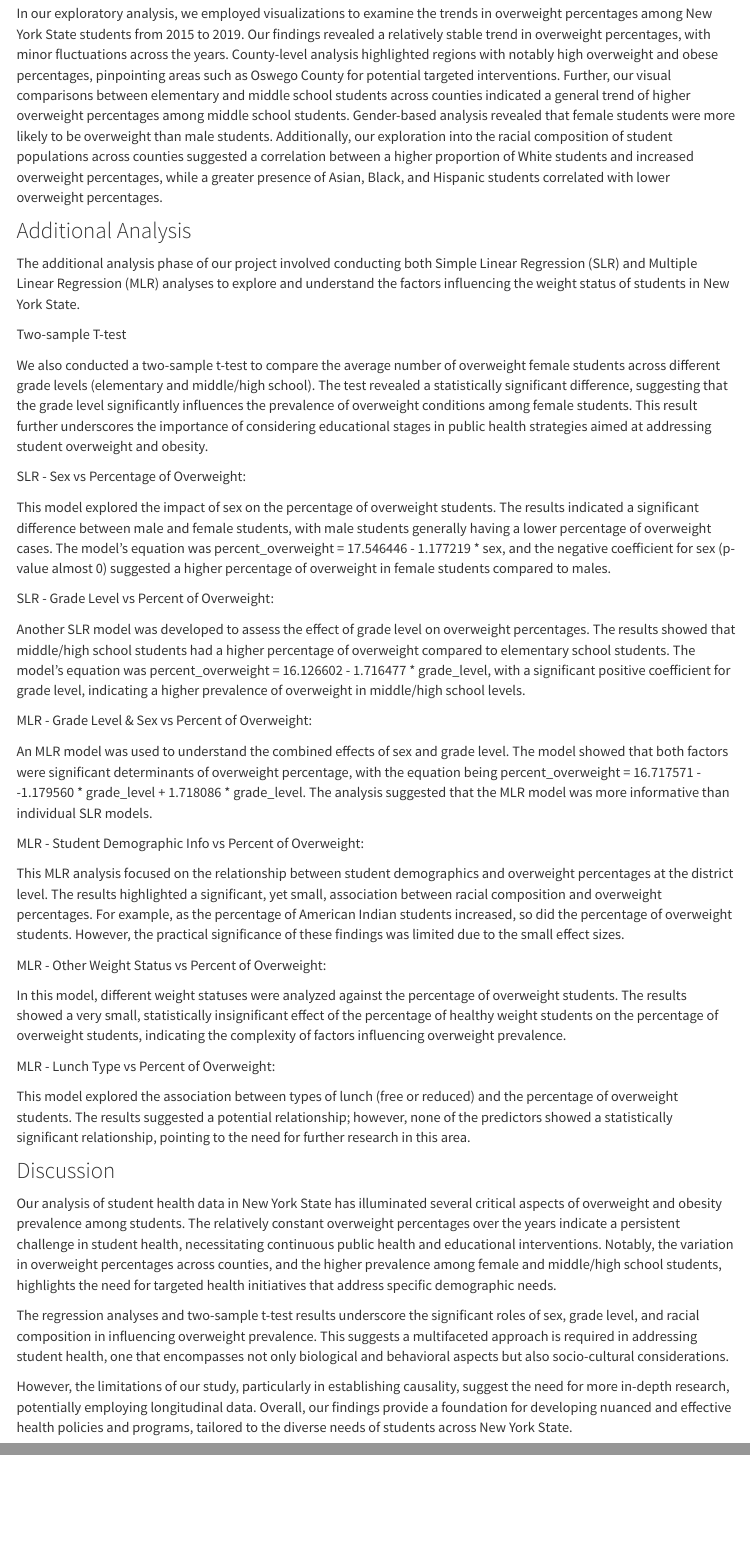
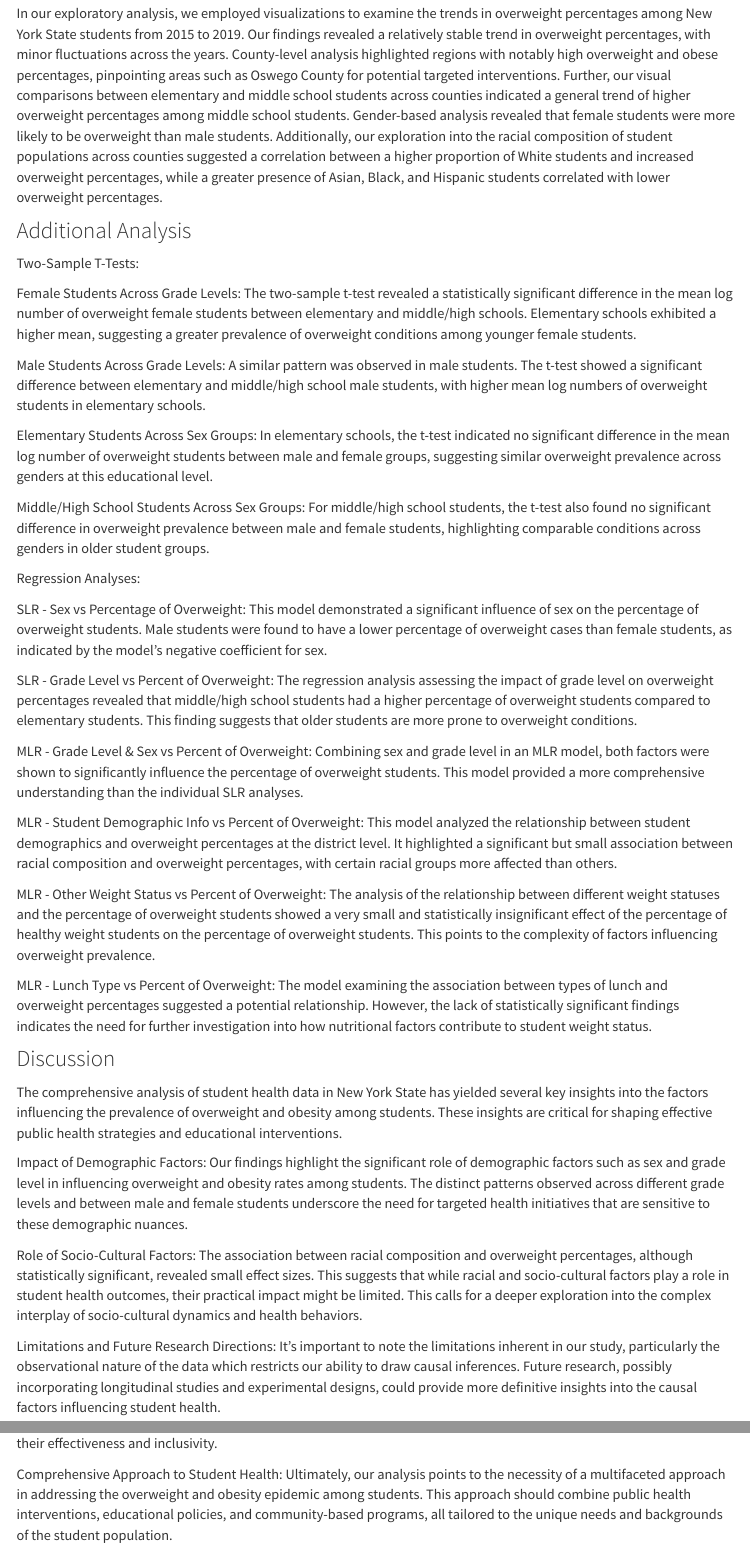
Before and after one commit to cara-dong/nyweight.github.io, an R Markdown document (Project_report.Rmd): the page in a window 1100 px wide, from 610 px down, and a second part further down, joined at a grey line. The pictures show the output file Project_report.html that the author committed with the source, opened offline; library style sheets and scripts come from the installed R packages; menus at the side of the page are left out.

Commit message:
project report and home tab updated

```diff
--- a/Project_report.Rmd
+++ b/Project_report.Rmd
@@ -25,5 +25,4 @@ Our project will develop a web platform designed for the exploration of intrinsi
 In our exploratory analysis, we employed visualizations to examine the trends in overweight percentages among New York State students from 2015 to 2019. Our findings revealed a relatively stable trend in overweight percentages, with minor fluctuations across the years. County-level analysis highlighted regions with notably high overweight and obese percentages, pinpointing areas such as Oswego County for potential targeted interventions. Further, our visual comparisons between elementary and middle school students across counties indicated a general trend of higher overweight percentages among middle school students. Gender-based analysis revealed that female students were more likely to be overweight than male students. Additionally, our exploration into the racial composition of student populations across counties suggested a correlation between a higher proportion of White students and increased overweight percentages, while a greater presence of Asian, Black, and Hispanic students correlated with lower overweight percentages.
 
 ### Additional Analysis
-The additional analysis phase of our project involved conducting both Simple Linear Regression (SLR) and Multiple Linear Regression (MLR) analyses to explore and understand the factors influencing the weight status of students in New York State.
 
@@ -31,34 +30,32 @@ Two-sample T-test
 
-We also conducted a two-sample t-test to compare the average number of overweight female students across different grade levels (elementary and middle/high school). The test revealed a statistically significant difference, suggesting that the grade level significantly influences the prevalence of overweight conditions among female students. This result further underscores the importance of considering educational stages in public health strategies aimed at addressing student overweight and obesity.
+Female Students Across Grade Levels: The two-sample t-test revealed a statistically significant difference in the mean log number of overweight female students between elementary and middle/high schools. Elementary schools exhibited a higher mean, suggesting a greater prevalence of overweight conditions among younger female students.
 
-SLR - Sex vs Percentage of Overweight:
+Male Students Across Grade Levels: A similar pattern was observed in male students. The t-test showed a significant difference between elementary and middle/high school male students, with higher mean log numbers of overweight students in elementary schools.
 
-This model explored the impact of sex on the percentage of overweight students. The results indicated a significant difference between male and female students, with male students generally having a lower percentage of overweight cases. The model's equation was percent_overweight = 17.546446 - 1.177219 * sex, and the negative coefficient for sex (p-value almost 0) suggested a higher percentage of overweight in female students compared to males.
+Elementary Students Across Sex Groups: In elementary schools, the t-test indicated no significant difference in the mean log number of overweight students between male and female groups, suggesting similar overweight prevalence across genders at this educational level.
 
-SLR - Grade Level vs Percent of Overweight:
+Middle/High School Students Across Sex Groups: For middle/high school students, the t-test also found no significant difference in overweight prevalence between male and female students, highlighting comparable conditions across genders in older student groups.
 
-Another SLR model was developed to assess the effect of grade level on overweight percentages. The results showed that middle/high school students had a higher percentage of overweight compared to elementary school students. The model's equation was percent_overweight = 16.126602 - 1.716477 * grade_level, with a significant positive coefficient for grade level, indicating a higher prevalence of overweight in middle/high school levels.
+Regression Analyses:
 
-MLR - Grade Level & Sex vs Percent of Overweight:
+SLR - Sex vs Percentage of Overweight: This model demonstrated a significant influence of sex on the percentage of overweight students. Male students were found to have a lower percentage of overweight cases than female students, as indicated by the model's negative coefficient for sex.
 
-An MLR model was used to understand the combined effects of sex and grade level. The model showed that both factors were significant determinants of overweight percentage, with the equation being percent_overweight = 16.717571 - -1.179560 * grade_level + 1.718086 * grade_level. The analysis suggested that the MLR model was more informative than individual SLR models.
+SLR - Grade Level vs Percent of Overweight: The regression analysis assessing the impact of grade level on overweight percentages revealed that middle/high school students had a higher percentage of overweight students compared to elementary students. This finding suggests that older students are more prone to overweight conditions.
 
-MLR - Student Demographic Info vs Percent of Overweight:
+MLR - Grade Level & Sex vs Percent of Overweight: Combining sex and grade level in an MLR model, both factors were shown to significantly influence the percentage of overweight students. This model provided a more comprehensive understanding than the individual SLR analyses.
 
-This MLR analysis focused on the relationship between student demographics and overweight percentages at the district level. The results highlighted a significant, yet small, association between racial composition and overweight percentages. For example, as the percentage of American Indian students increased, so did the percentage of overweight students. However, the practical significance of these findings was limited due to the small effect sizes.
+MLR - Student Demographic Info vs Percent of Overweight: This model analyzed the relationship between student demographics and overweight percentages at the district level. It highlighted a significant but small association between racial composition and overweight percentages, with certain racial groups more affected than others.
 
-MLR - Other Weight Status vs Percent of Overweight:
+MLR - Other Weight Status vs Percent of Overweight: The analysis of the relationship between different weight statuses and the percentage of overweight students showed a very small and statistically insignificant effect of the percentage of healthy weight students on the percentage of overweight students. This points to the complexity of factors influencing overweight prevalence.
 
-In this model, different weight statuses were analyzed against the percentage of overweight students. The results showed a very small, statistically insignificant effect of the percentage of healthy weight students on the percentage of overweight students, indicating the complexity of factors influencing overweight prevalence.
-
-MLR - Lunch Type vs Percent of Overweight:
-
-This model explored the association between types of lunch (free or reduced) and the percentage of overweight students. The results suggested a potential relationship; however, none of the predictors showed a statistically significant relationship, pointing to the need for further research in this area.
+MLR - Lunch Type vs Percent of Overweight: The model examining the association between types of lunch and overweight percentages suggested a potential relationship. However, the lack of statistically significant findings indicates the need for further investigation into how nutritional factors contribute to student weight status.
 
 ### Discussion
 
-Our analysis of student health data in New York State has illuminated several critical aspects of overweight and obesity prevalence among students. The relatively constant overweight percentages over the years indicate a persistent challenge in student health, necessitating continuous public health and educational interventions. Notably, the variation in overweight percentages across counties, and the higher prevalence among female and middle/high school students, highlights the need for targeted health initiatives that address specific demographic needs.
+The comprehensive analysis of student health data in New York State has yielded several key insights into the factors influencing the prevalence of overweight and obesity among students. These insights are critical for shaping effective public health strategies and educational interventions.
 
-The regression analyses and two-sample t-test results underscore the significant roles of sex, grade level, and racial composition in influencing overweight prevalence. This suggests a multifaceted approach is required in addressing student health, one that encompasses not only biological and behavioral aspects but also socio-cultural considerations.
+Impact of Demographic Factors: Our findings highlight the significant role of demographic factors such as sex and grade level in influencing overweight and obesity rates among students. The distinct patterns observed across different grade levels and between male and female students underscore the need for targeted health initiatives that are sensitive to these demographic nuances.
 
-However, the limitations of our study, particularly in establishing causality, suggest the need for more in-depth research, potentially employing longitudinal data. Overall, our findings provide a foundation for developing nuanced and effective health policies and programs, tailored to the diverse needs of students across New York State.
+Role of Socio-Cultural Factors: The association between racial composition and overweight percentages, although statistically significant, revealed small effect sizes. This suggests that while racial and socio-cultural factors play a role in student health outcomes, their practical impact might be limited. This calls for a deeper exploration into the complex interplay of socio-cultural dynamics and health behaviors.
+
+Limitations and Future Research Directions: It's important to note the limitations inherent in our study, particularly the observational nature of the data which restricts our ability to draw causal inferences. Future research, possibly incorporating longitudinal studies and experimental designs, could provide more definitive insights into the causal factors influencing student health.
@@ -64,0 +65 @@ However, the limitations of our study, particularly in establishing causality, s
+Comprehensive Approach to Student Health: Ultimately, our analysis points to the necessity of a multifaceted approach in addressing the overweight and obesity epidemic among students. This approach should combine public health interventions, educational policies, and community-based programs, all tailored to the unique needs and backgrounds of the student population.
```
Also changed, not shown: index.Rmd (+6 -3 lines), Project_report.html, about.html, data_cleaning.html, index.html, regression.html, regression_files/figure-html/unnamed-chunk-3-1.png, regression_files/figure-html/unnamed-chunk-4-1.png, visualization.html, Project_report.Rmd (5 more changed lines).
